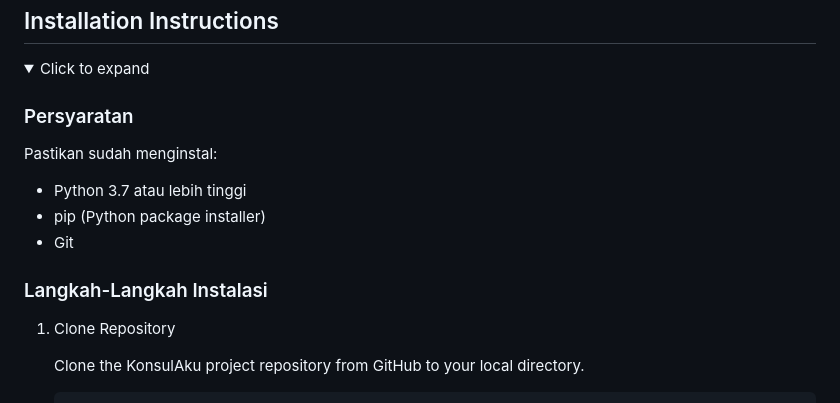
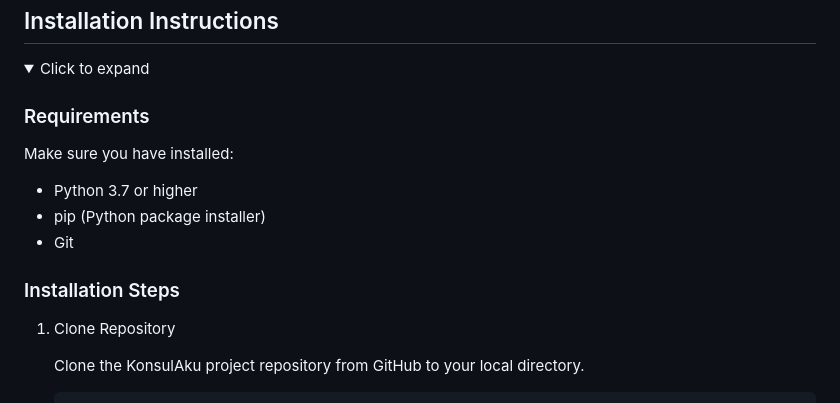
Before and after one commit to Sumitraadrian/konsulakuapp, a Markdown page: README.md, the part around the change. Drawn GitHub-style; folded sections open.

```diff
--- a/README.md
+++ b/README.md
@@ -51,13 +51,14 @@ This research paper describes in detail the implementation of machine learning a
 <details>
   <summary>Click to expand</summary>
 
-### Persyaratan
+### Requirements
 
-Pastikan sudah menginstal:
-- Python 3.7 atau lebih tinggi
+Make sure you have installed:
+- Python 3.7 or higher
 - pip (Python package installer)
 - Git
-### Langkah-Langkah Instalasi
+
+### Installation Steps
 
 1. Clone Repository
 
```
